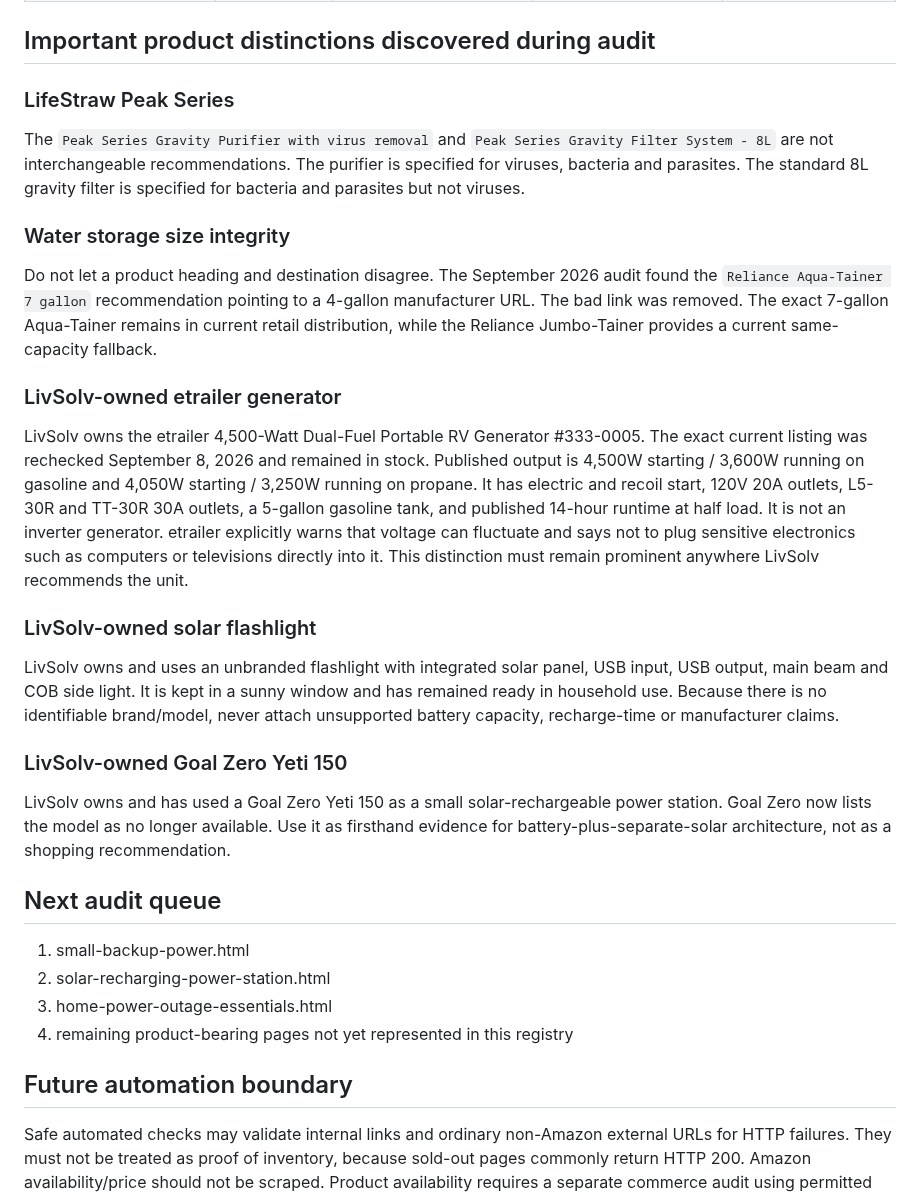
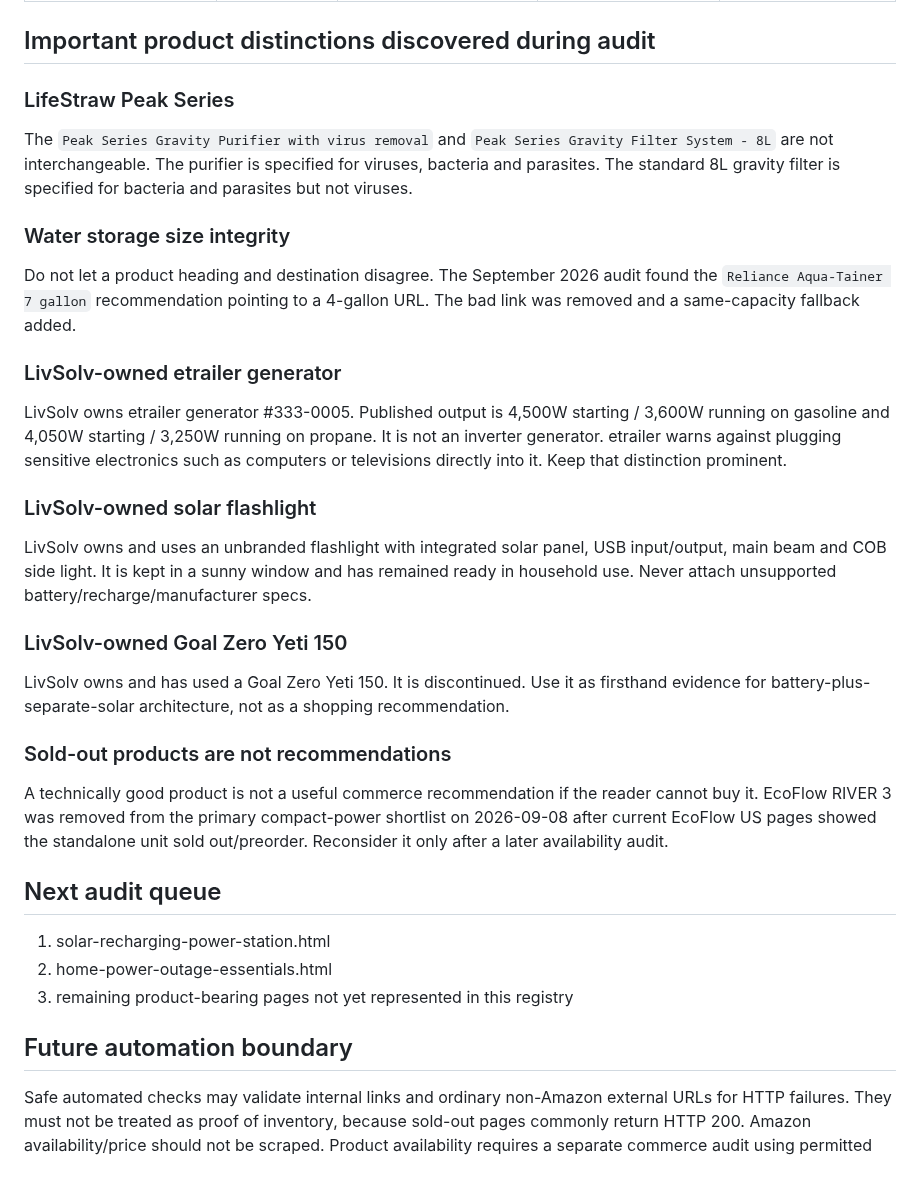
Before and after one commit to eyesonproductions-lgtm/LIVSOLV, a Markdown page: products/link-health.md, the part around one of its changes. Rendered like a GitHub page; blank space fills up the shorter version.

Commit message:
Record compact power availability audit

```diff
--- a/products/link-health.md
+++ b/products/link-health.md
@@ -45,28 +46,27 @@ Last audit: 2026-09-08
 
 ## Important product distinctions discovered during audit
-
 ### LifeStraw Peak Series
-The `Peak Series Gravity Purifier with virus removal` and `Peak Series Gravity Filter System - 8L` are not interchangeable recommendations. The purifier is specified for viruses, bacteria and parasites. The standard 8L gravity filter is specified for bacteria and parasites but not viruses.
+The `Peak Series Gravity Purifier with virus removal` and `Peak Series Gravity Filter System - 8L` are not interchangeable. The purifier is specified for viruses, bacteria and parasites. The standard 8L gravity filter is specified for bacteria and parasites but not viruses.
 
 ### Water storage size integrity
-Do not let a product heading and destination disagree. The September 2026 audit found the `Reliance Aqua-Tainer 7 gallon` recommendation pointing to a 4-gallon manufacturer URL. The bad link was removed. The exact 7-gallon Aqua-Tainer remains in current retail distribution, while the Reliance Jumbo-Tainer provides a current same-capacity fallback.
+Do not let a product heading and destination disagree. The September 2026 audit found the `Reliance Aqua-Tainer 7 gallon` recommendation pointing to a 4-gallon URL. The bad link was removed and a same-capacity fallback added.
 
 ### LivSolv-owned etrailer generator
-LivSolv owns the etrailer 4,500-Watt Dual-Fuel Portable RV Generator #333-0005. The exact current listing was rechecked September 8, 2026 and remained in stock. Published output is 4,500W starting / 3,600W running on gasoline and 4,050W starting / 3,250W running on propane. It has electric and recoil start, 120V 20A outlets, L5-30R and TT-30R 30A outlets, a 5-gallon gasoline tank, and published 14-hour runtime at half load. It is not an inverter generator. etrailer explicitly warns that voltage can fluctuate and says not to plug sensitive electronics such as computers or televisions directly into it. This distinction must remain prominent anywhere LivSolv recommends the unit.
+LivSolv owns etrailer generator #333-0005. Published output is 4,500W starting / 3,600W running on gasoline and 4,050W starting / 3,250W running on propane. It is not an inverter generator. etrailer warns against plugging sensitive electronics such as computers or televisions directly into it. Keep that distinction prominent.
 
 ### LivSolv-owned solar flashlight
-LivSolv owns and uses an unbranded flashlight with integrated solar panel, USB input, USB output, main beam and COB side light. It is kept in a sunny window and has remained ready in household use. Because there is no identifiable brand/model, never attach unsupported battery capacity, recharge-time or manufacturer claims.
+LivSolv owns and uses an unbranded flashlight with integrated solar panel, USB input/output, main beam and COB side light. It is kept in a sunny window and has remained ready in household use. Never attach unsupported battery/recharge/manufacturer specs.
 
 ### LivSolv-owned Goal Zero Yeti 150
-LivSolv owns and has used a Goal Zero Yeti 150 as a small solar-rechargeable power station. Goal Zero now lists the model as no longer available. Use it as firsthand evidence for battery-plus-separate-solar architecture, not as a shopping recommendation.
+LivSolv owns and has used a Goal Zero Yeti 150. It is discontinued. Use it as firsthand evidence for battery-plus-separate-solar architecture, not as a shopping recommendation.
+
+### Sold-out products are not recommendations
+A technically good product is not a useful commerce recommendation if the reader cannot buy it. EcoFlow RIVER 3 was removed from the primary compact-power shortlist on 2026-09-08 after current EcoFlow US pages showed the standalone unit sold out/preorder. Reconsider it only after a later availability audit.
 
 ## Next audit queue
-
-1. small-backup-power.html
-2. solar-recharging-power-station.html
-3. home-power-outage-essentials.html
-4. remaining product-bearing pages not yet represented in this registry
+1. solar-recharging-power-station.html
+2. home-power-outage-essentials.html
+3. remaining product-bearing pages not yet represented in this registry
 
 ## Future automation boundary
-
 Safe automated checks may validate internal links and ordinary non-Amazon external URLs for HTTP failures. They must not be treated as proof of inventory, because sold-out pages commonly return HTTP 200. Amazon availability/price should not be scraped. Product availability requires a separate commerce audit using permitted public/manufacturer information or approved Amazon tooling when available.
```
Also changed, not shown: other parts of products/link-health.md (+26 -25 lines).
